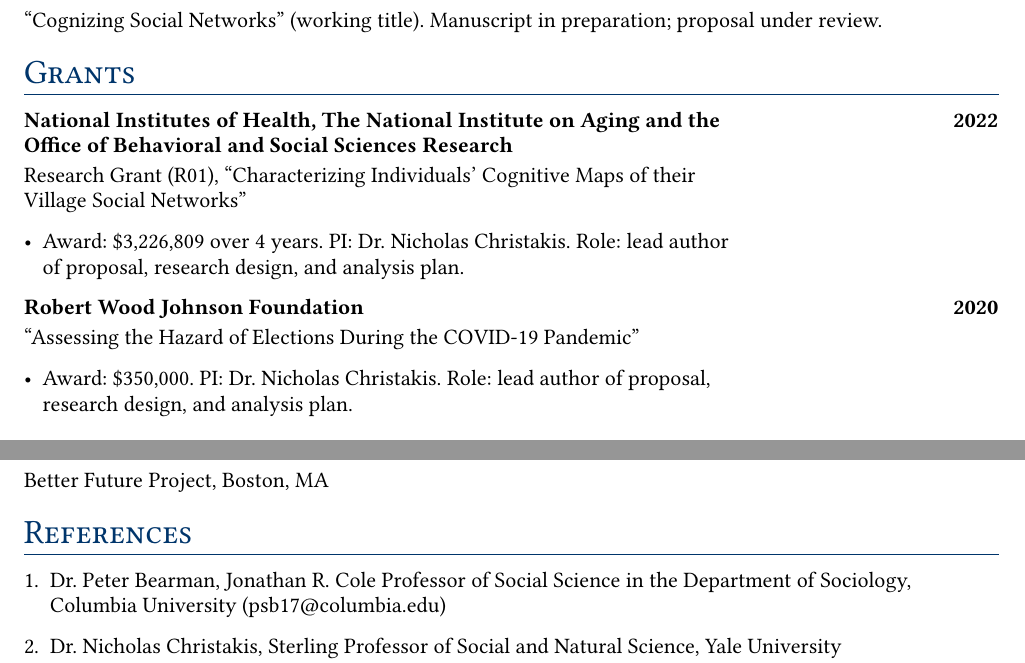
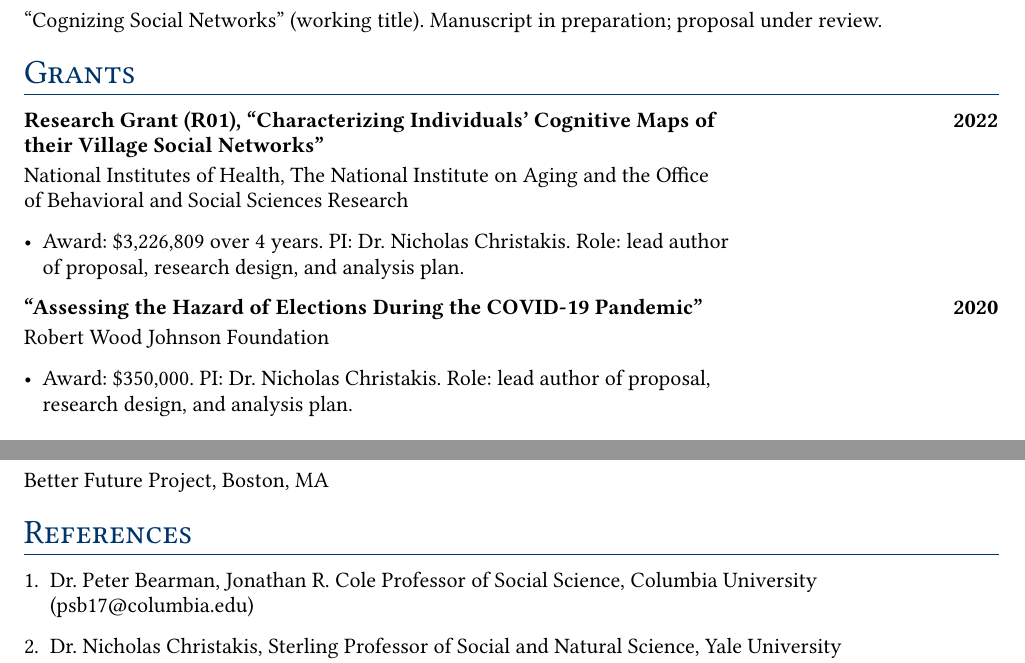
Before and after one commit to emfeltham/emf-cv, a Typst document (main.typ): two parts of pages 2 and 5 of 5, joined at a grey line, cut so that both start at the same text. The pictures show the PDF file main.pdf that the author committed with the source.

Commit message:
Update formatting

```diff
--- a/main.typ
+++ b/main.typ
@@ -51,7 +51,7 @@
 
 = Education
 
-#education_entry("Sociology", "Yale University (with Distinction)",
+#education_entry("Sociology (with Distinction)", "Yale University",
 degree_title: "Ph.D.,", end_date: "May 2023",
 description: [
   Dissertation: "Cognizing Social Networks" \
@@ -133,12 +133,12 @@
 
 = Grants
 
-#work_entry("National Institutes of Health, The National Institute on Aging and the Office of Behavioral and Social Sciences Research", [Research Grant (R01), "Characterizing Individuals' Cognitive Maps of their Village Social Networks"], end_date: "2022", tasks: (
+#work_entry([Research Grant (R01), "Characterizing Individuals' Cognitive Maps of their Village Social Networks"], "National Institutes of Health, The National Institute on Aging and the Office of Behavioral and Social Sciences Research", end_date: "2022", tasks: (
   [Award: \$3,226,809 over 4 years. PI: Dr. Nicholas Christakis. Role: lead author of proposal, research design, and analysis plan.],
 )
 )
 
-#work_entry("Robert Wood Johnson Foundation", ["Assessing the Hazard of Elections During the COVID-19 Pandemic"], end_date: "2020", tasks: (
+#work_entry(["Assessing the Hazard of Elections During the COVID-19 Pandemic"], "Robert Wood Johnson Foundation", end_date: "2020", tasks: (
   [Award: \$350,000. PI: Dr. Nicholas Christakis. Role: lead author of proposal, research design, and analysis plan.],
 )
 )
@@ -291,7 +291,7 @@
 
 = References
 
-+ Dr. Peter Bearman, Jonathan R. Cole Professor of Social Science in the Department of Sociology, Columbia University (psb17\@columbia.edu)
++ Dr. Peter Bearman, Jonathan R. Cole Professor of Social Science, Columbia University (psb17\@columbia.edu)
 
 + Dr. Nicholas Christakis, Sterling Professor of Social and Natural Science, Yale University (nicholas.christakis\@yale.edu)
 
```
Also changed, not shown: main.pdf.
